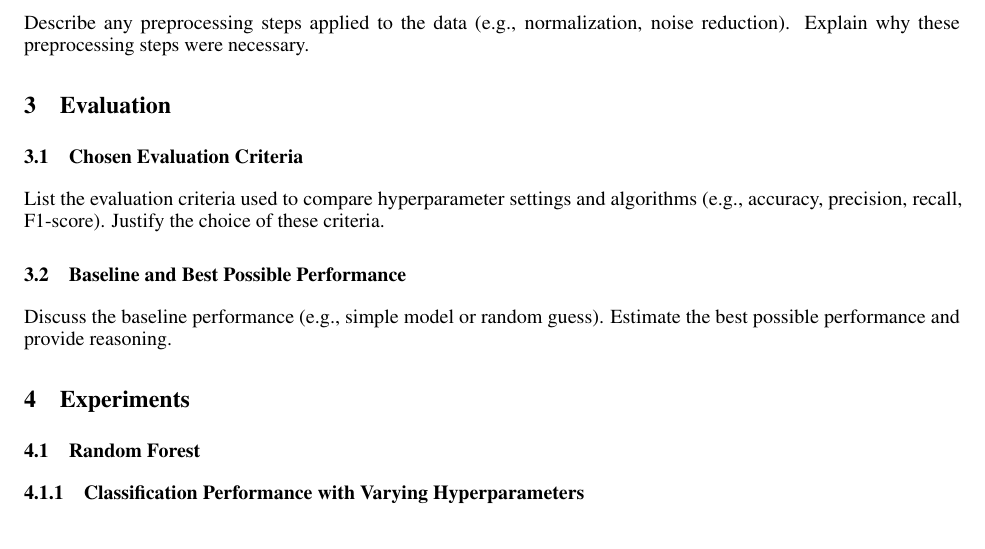
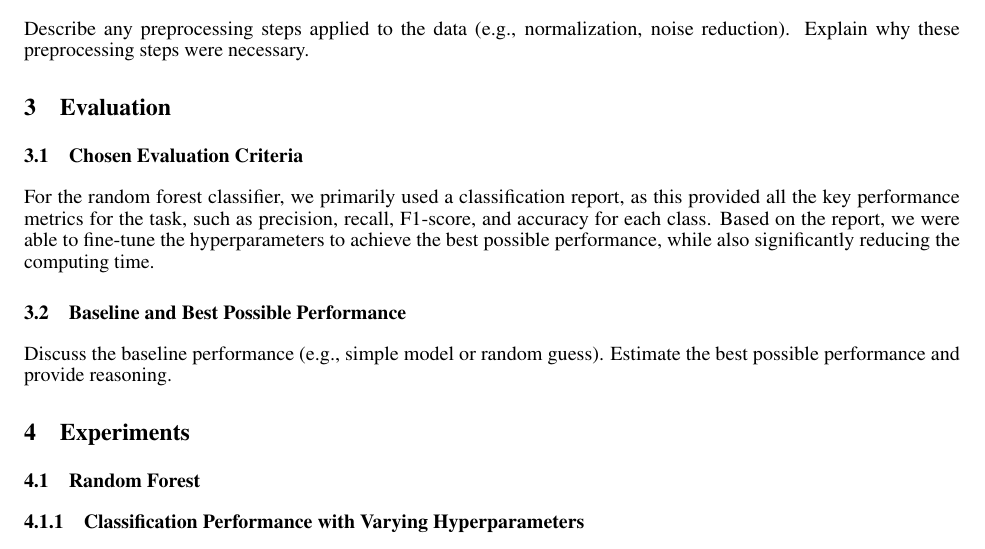
Before and after one commit to wolfram-laube/mlpc-project_team-park, a LaTeX paper (task_3/report.tex, which reads task_3/report_section3_evaluation.tex): part of page 2 of 3, cut so that both start at the same text. Compiled offline with pdfLaTeX.

Commit message:
Update report_section3_evaluation.tex

```diff
--- a/task_3/report_section3_evaluation.tex
+++ b/task_3/report_section3_evaluation.tex
@@ -1,7 +1,7 @@
 \section{Evaluation}
 
 \subsection{Chosen Evaluation Criteria}
-List the evaluation criteria used to compare hyperparameter settings and algorithms (e.g., accuracy, precision, recall, F1-score). Justify the choice of these criteria.
+For the random forest classifier, we primarily used a classification report, as this provided all the key performance metrics for the task, such as precision, recall, F1-score, and accuracy for each class. Based on the report, we were able to fine-tune the hyperparameters to achieve the best possible performance, while also significantly reducing the computing time.
 
 \subsection{Baseline and Best Possible Performance}
 Discuss the baseline performance (e.g., simple model or random guess). Estimate the best possible performance and provide reasoning.
```
